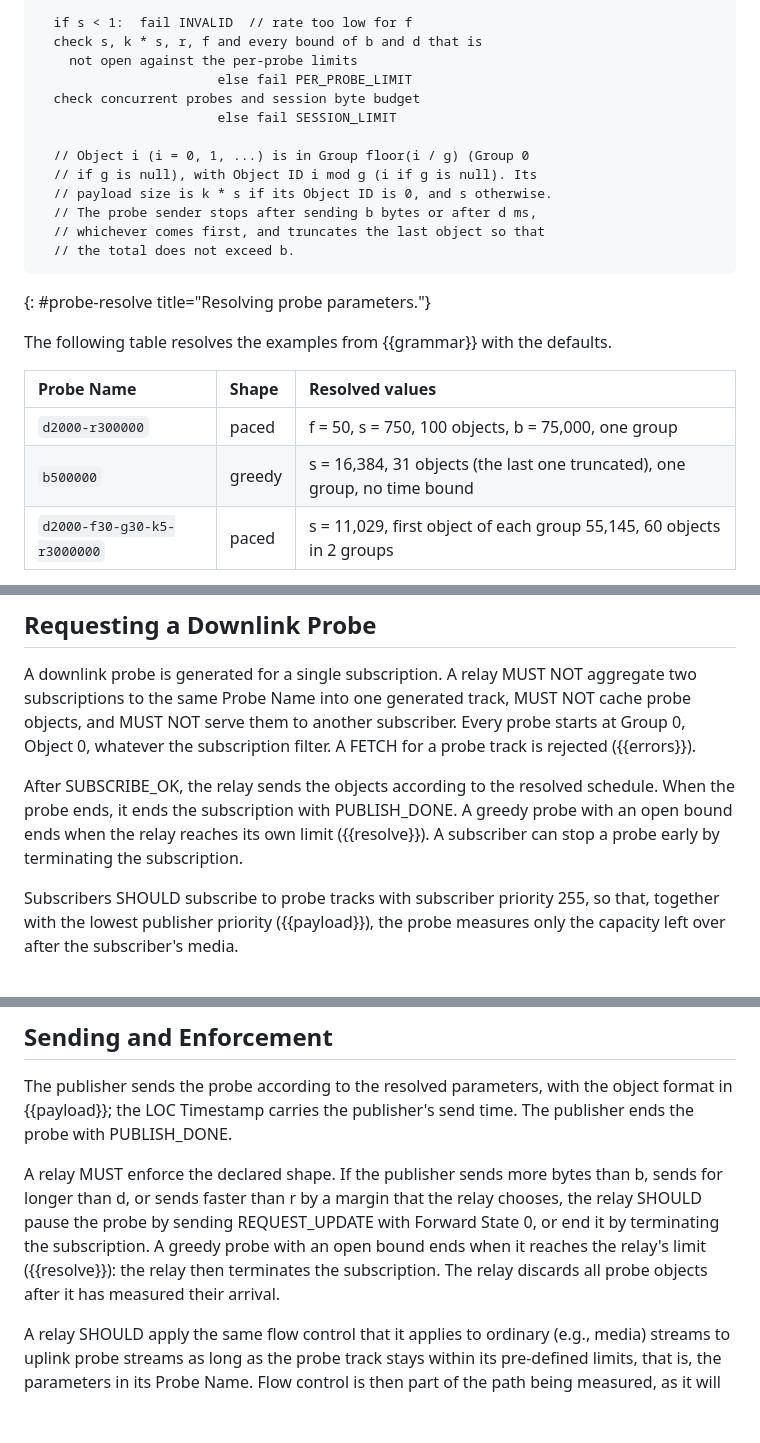
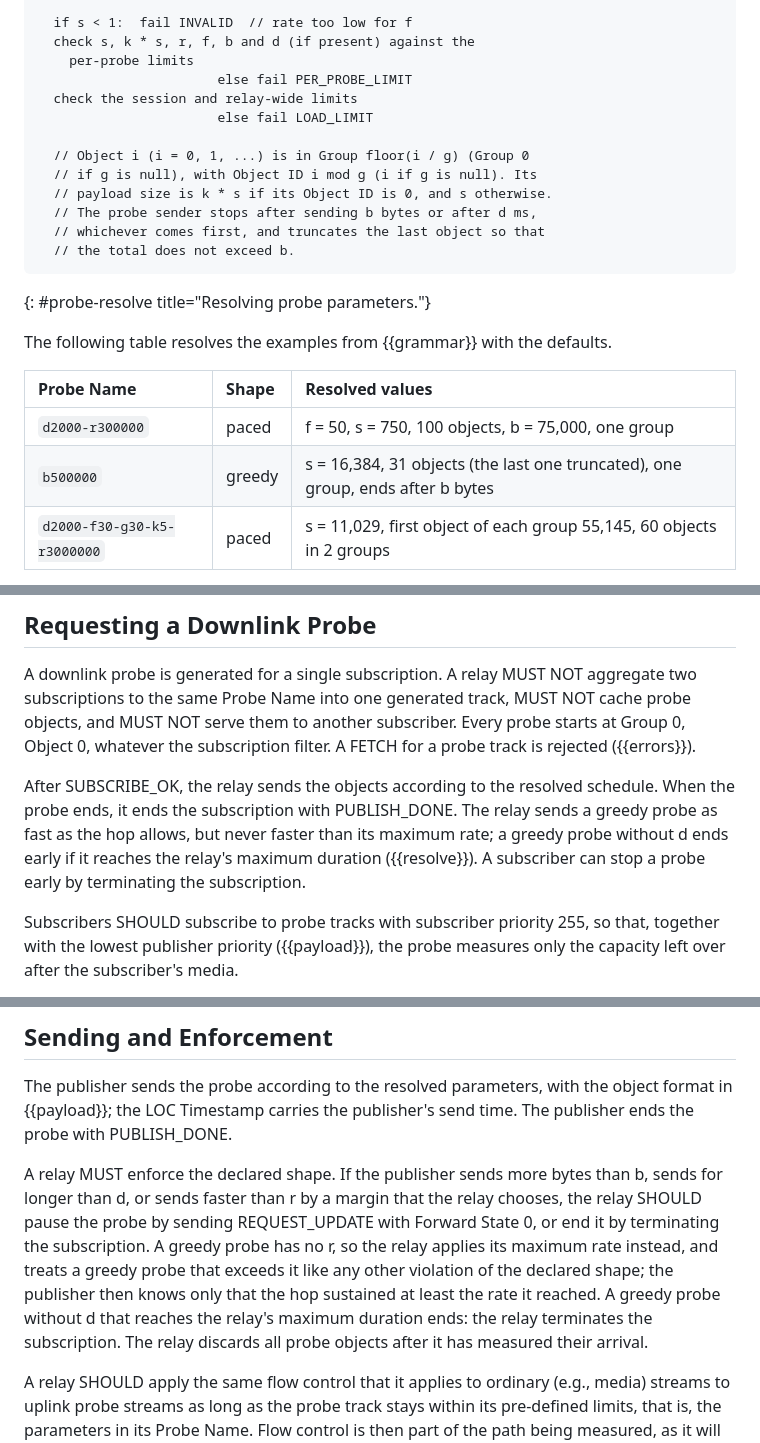
Before and after one commit to moqtail/draft-gurel-moq-probing, a Markdown page: draft-gurel-moq-probing.md, 3 parts joined by grey strips. Rendered like a GitHub page; blank space fills up the shorter version.

```diff
--- a/draft-gurel-moq-probing.md
+++ b/draft-gurel-moq-probing.md
@@ -456,11 +460,11 @@ resolve(p):             // p: parsed keys, absent keys are null
     schedule = object i is released at t0 + i / f
 
   if s < 1:  fail INVALID  // rate too low for f
-  check s, k * s, r, f and every bound of b and d that is
-    not open against the per-probe limits
+  check s, k * s, r, f, b and d (if present) against the
+    per-probe limits
                        else fail PER_PROBE_LIMIT
-  check concurrent probes and session byte budget
-                       else fail SESSION_LIMIT
+  check the session and relay-wide limits
+                       else fail LOAD_LIMIT
 
   // Object i (i = 0, 1, ...) is in Group floor(i / g) (Group 0
   // if g is null), with Object ID i mod g (i if g is null). Its
@@ -477,7 +481,7 @@ defaults.
 | Probe Name | Shape | Resolved values |
 |:-----------|:------|:----------------|
 | `d2000-r300000` | paced | f = 50, s = 750, 100 objects, b = 75,000, one group |
-| `b500000` | greedy | s = 16,384, 31 objects (the last one truncated), one group, no time bound |
+| `b500000` | greedy | s = 16,384, 31 objects (the last one truncated), one group, ends after b bytes |
 | `d2000-f30-g30-k5-r3000000` | paced | s = 11,029, first object of each group 55,145, 60 objects in 2 groups |
 {: #probe-examples title="Resolved examples."}
 
@@ -666,9 +689,10 @@ whatever the subscription filter. A FETCH for a probe track is rejected
 
 After SUBSCRIBE_OK, the relay sends the objects according to the
 resolved schedule. When the probe ends, it ends the subscription with
-PUBLISH_DONE. A greedy probe with an open bound ends when the relay
-reaches its own limit ({{resolve}}). A subscriber can stop a probe
-early by terminating the subscription.
+PUBLISH_DONE. The relay sends a greedy probe as fast as the hop allows,
+but never faster than its maximum rate; a greedy probe without d ends
+early if it reaches the relay's maximum duration ({{resolve}}). A
+subscriber can stop a probe early by terminating the subscription.
 
 Subscribers SHOULD subscribe to probe tracks with subscriber priority
 255, so that, together with the lowest publisher priority
@@ -839,10 +863,13 @@ A relay MUST enforce the declared shape. If the publisher sends more
 bytes than b, sends for longer than d, or sends faster than r by a
 margin that the relay chooses, the relay SHOULD pause the probe by
 sending REQUEST_UPDATE with Forward State 0, or end it by terminating
-the subscription. A greedy probe with an open bound ends when it
-reaches the relay's limit ({{resolve}}): the relay then terminates the
-subscription. The relay discards all probe objects after it has
-measured their arrival.
+the subscription. A greedy probe has no r, so the relay applies its
+maximum rate instead, and treats a greedy probe that exceeds it like
+any other violation of the declared shape; the publisher then knows
+only that the hop sustained at least the rate it reached. A greedy
+probe without d that reaches the relay's maximum duration ends: the
+relay terminates the subscription. The relay discards all probe objects
+after it has measured their arrival.
 
 A relay SHOULD apply the same flow control that it applies to ordinary
 (e.g., media) streams to uplink probe streams as long as the probe track
```
Also changed, not shown: other parts of draft-gurel-moq-probing.md (+50 -19 lines).
